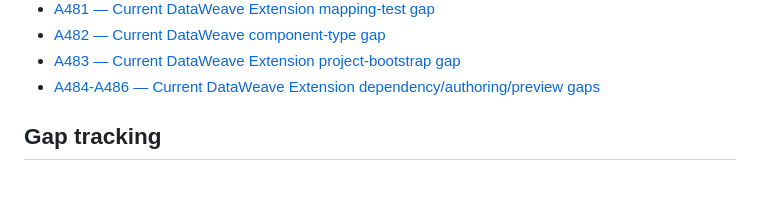
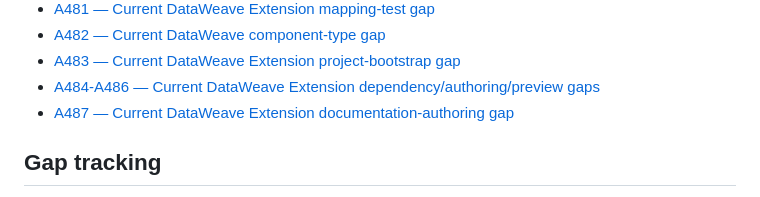
Before and after one commit to Narsing-s/Dataweave-questions-answers, a Markdown page: REAL-QA/INDEX.md, the part around one of its changes. Rendered like a GitHub page.

Commit message:
Update REAL-QA index for A487

```diff
--- a/REAL-QA/INDEX.md
+++ b/REAL-QA/INDEX.md
@@ -57,6 +57,7 @@ This index is the entry point for the curated question bank. The repository also
 - [A482 — Current DataWeave component-type gap](./FINAL-GAPS-482.md)
 - [A483 — Current DataWeave Extension project-bootstrap gap](./FINAL-GAPS-483.md)
 - [A484-A486 — Current DataWeave Extension dependency/authoring/preview gaps](./FINAL-GAPS-484-486.md)
+- [A487 — Current DataWeave Extension documentation-authoring gap](./FINAL-GAPS-487.md)
 
 ## Gap tracking
 
```
Also changed, not shown: other parts of REAL-QA/INDEX.md (+2 -2 lines).
